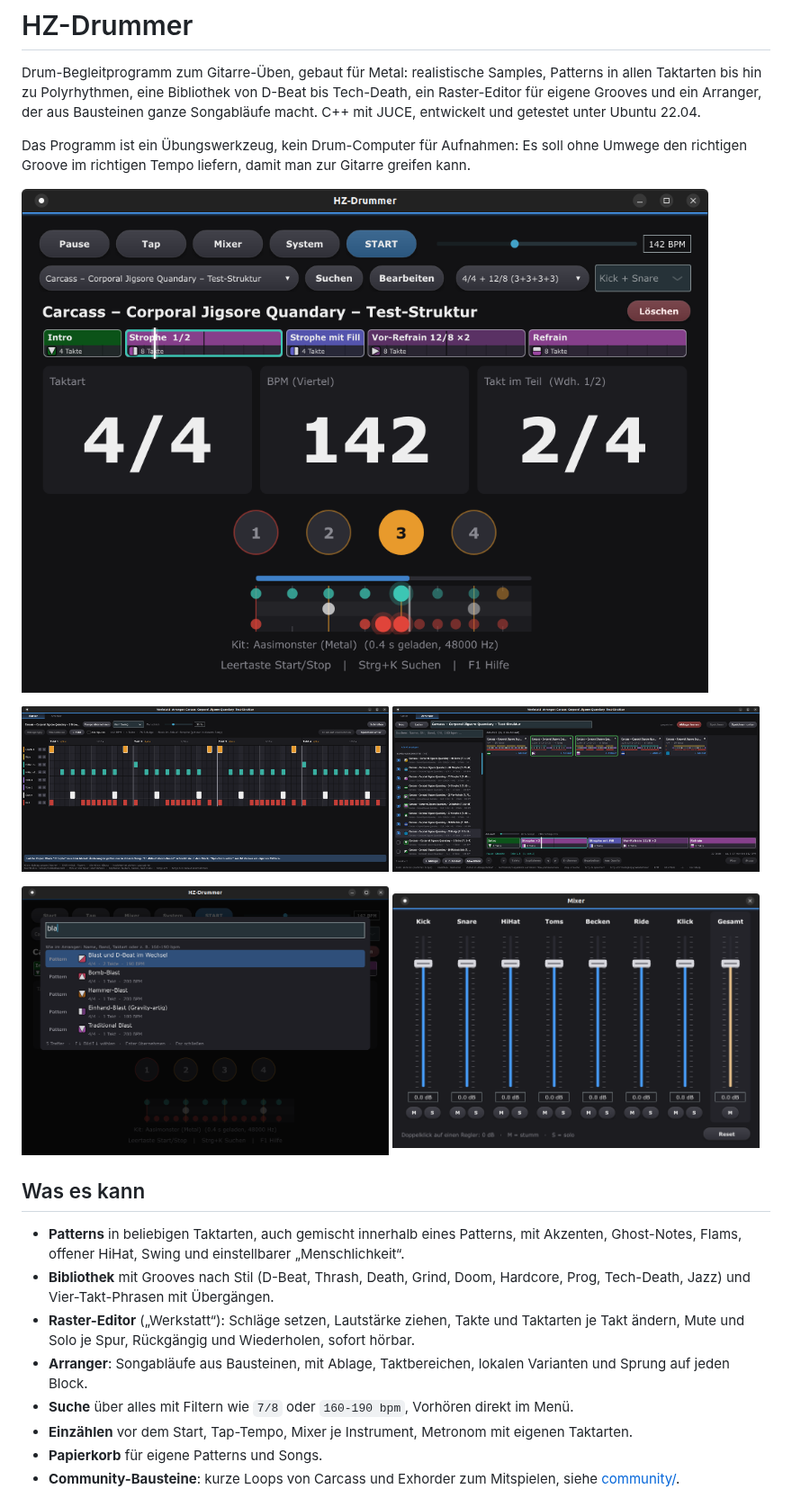
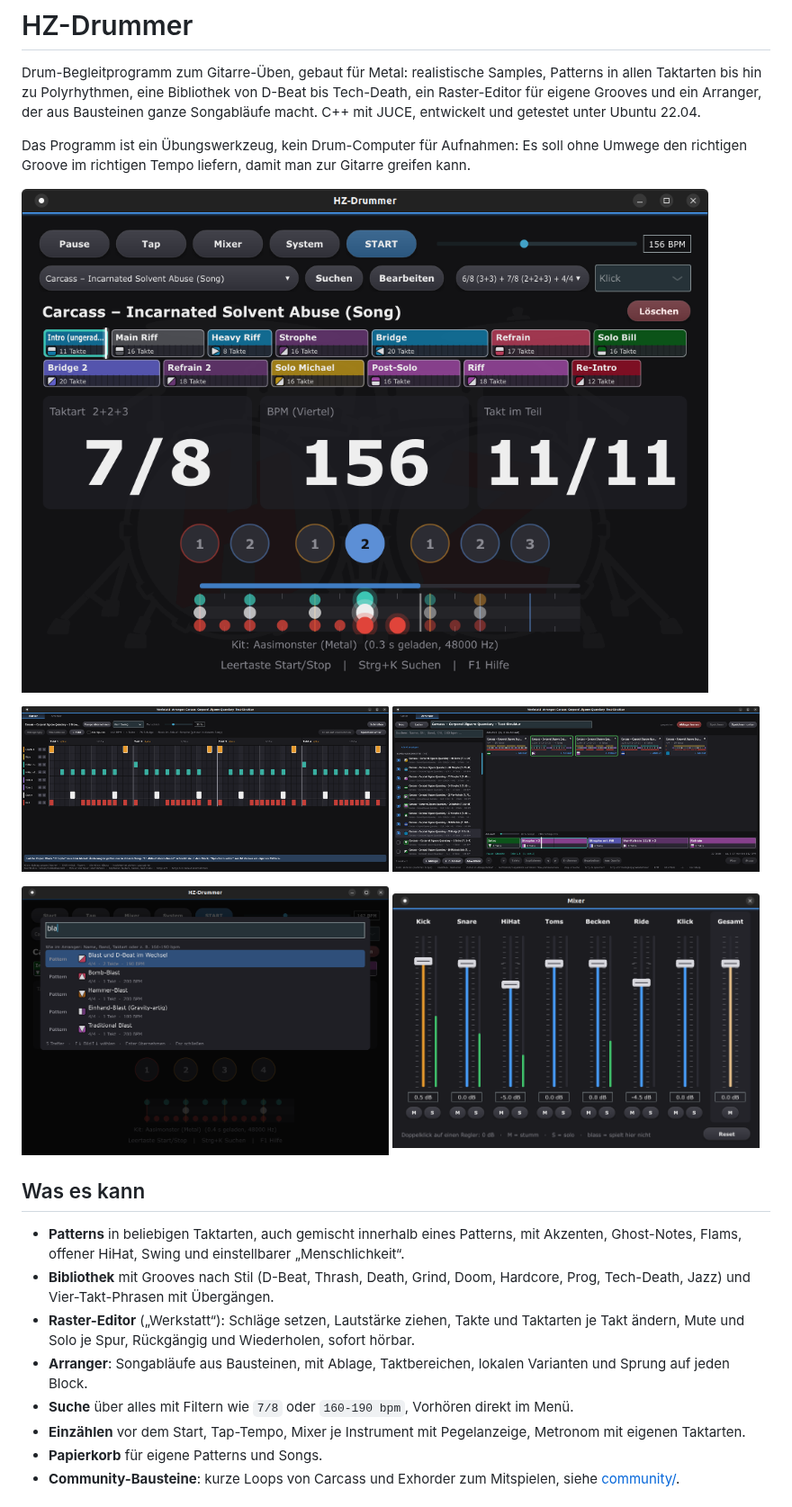
Before and after one commit to dooomkopf/HZ-Drummer, a Markdown page: README.md, the part around one of its changes. Shown at 90% size. GitHub-like rendering; pictures changed too: docs/bilder/hauptfenster.png, docs/bilder/mixer.png.

```diff
--- a/README.md
+++ b/README.md
@@ -22,7 +22,7 @@ Das Programm ist ein Übungswerkzeug, kein Drum-Computer für Aufnahmen: Es soll
 - **Raster-Editor** („Werkstatt“): Schläge setzen, Lautstärke ziehen, Takte und Taktarten je Takt ändern, Mute und Solo je Spur, Rückgängig und Wiederholen, sofort hörbar.
 - **Arranger**: Songabläufe aus Bausteinen, mit Ablage, Taktbereichen, lokalen Varianten und Sprung auf jeden Block.
 - **Suche** über alles mit Filtern wie `7/8` oder `160-190 bpm`, Vorhören direkt im Menü.
-- **Einzählen** vor dem Start, Tap-Tempo, Mixer je Instrument, Metronom mit eigenen Taktarten.
+- **Einzählen** vor dem Start, Tap-Tempo, Mixer je Instrument mit Pegelanzeige, Metronom mit eigenen Taktarten.
 - **Papierkorb** für eigene Patterns und Songs.
 - **Community-Bausteine**: kurze Loops von Carcass und Exhorder zum Mitspielen, siehe [community/](community/).
 
```
Also changed, not shown: other parts of README.md (+1 -1 lines), 1 other file.
